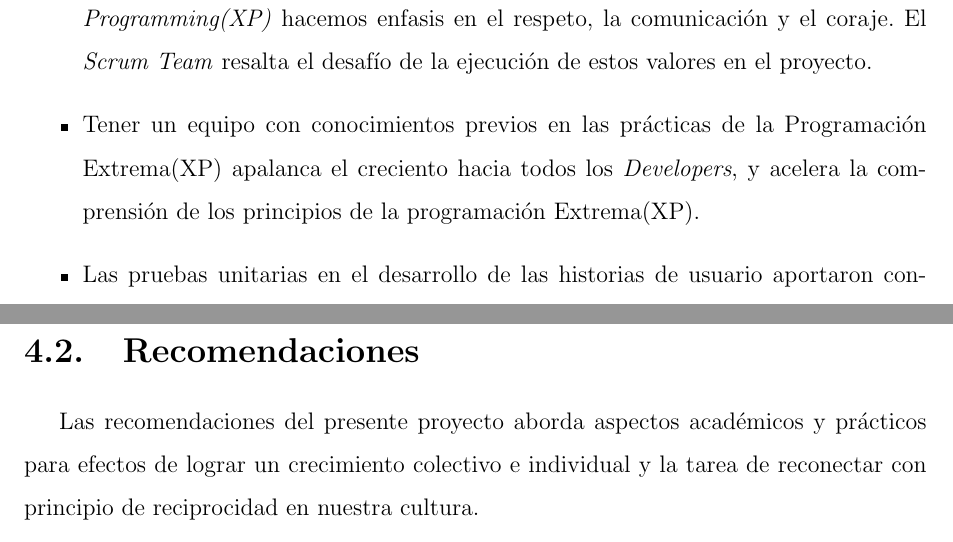
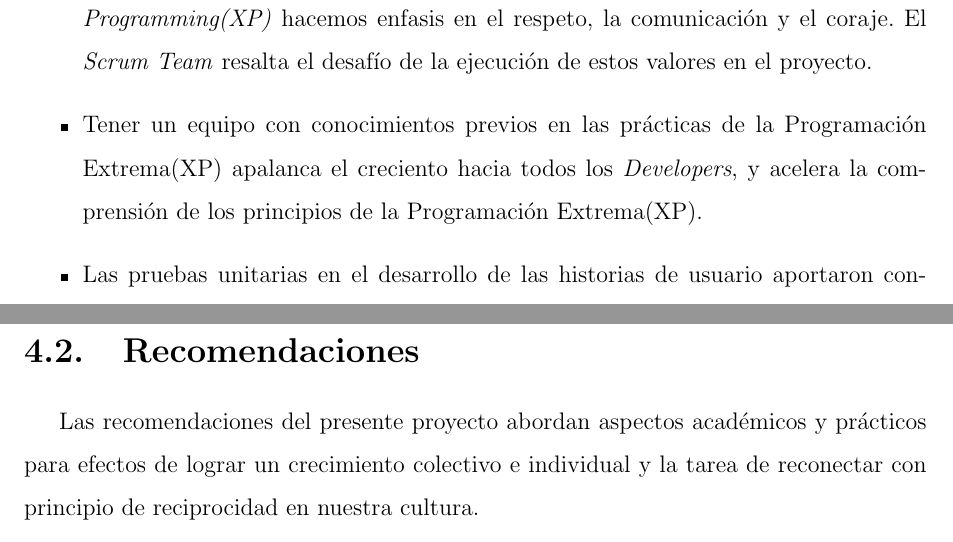
Before and after one commit to yomarhuamani/degree, a LaTeX thesis (Degree.tex, which reads ChapterIV/chapterIV.tex): two parts of pages 85 and 86 of 89, joined at a grey line, cut so that both start at the same text. Compiled offline with pdfLaTeX.

Commit message:
txs auto checkin

```diff
--- a/ChapterIV/chapterIV.tex
+++ b/ChapterIV/chapterIV.tex
@@ -12,7 +12,7 @@ Lograr integrar las funcionalidades core del proyecto Saiku Analytics a la herra
 
 	\item Se realiz\'{o} el cumplimiento del objetivo del proyecto con el aporte fundamental de la puesta en pr\'{a}ctica por el \textit{Scrum Team} de los valores recomendados por el \textit{Extreme Programming(XP)} hacemos enfasis en el respeto, la comunicaci\'{o}n y el coraje. El \textit{Scrum Team} resalta el desaf\'{i}o de la ejecuci\'{o}n de estos valores en el proyecto.
 
-	\item Tener un equipo con conocimientos previos en las pr\'{a}cticas de la Programaci\'{o}n Extrema(XP) apalanca el creciento hacia todos los \textit{Developers}, y acelera la comprensi\'{o}n de los principios de la programaci\'{o}n Extrema(XP).
+	\item Tener un equipo con conocimientos previos en las pr\'{a}cticas de la Programaci\'{o}n Extrema(XP) apalanca el creciento hacia todos los \textit{Developers}, y acelera la comprensi\'{o}n de los principios de la Programaci\'{o}n Extrema(XP).
 
 	\item Las pruebas unitarias en el desarrollo de las historias de usuario aportaron confianza a los \textit{Developers} en el desarrollo de pasar una tarea ``\textit{In Process}'' a ``Done''. El ambiente de integraci\'{o}n continua de la empresa Tesla Technologies S.A.C fue fundamental para las pruebas de integraci\'{o}.
 
@@ -21,7 +21,7 @@ Lograr integrar las funcionalidades core del proyecto Saiku Analytics a la herra
 \end{itemize}
 \clearpage
 \section{Recomendaciones}
-	Las recomendaciones del presente proyecto aborda aspectos acad\'{e}micos y pr\'{a}cticos para efectos de lograr un crecimiento colectivo e individual y la tarea de reconectar con principio de reciprocidad en nuestra cultura.
+	Las recomendaciones del presente proyecto abordan aspectos acad\'{e}micos y pr\'{a}cticos para efectos de lograr un crecimiento colectivo e individual y la tarea de reconectar con principio de reciprocidad en nuestra cultura.
 
 	\begin{itemize}
 		\item Explorar nuevos proyectos de software open source expande la visión y alcance al ejecutar futuros productos digitales.
```
